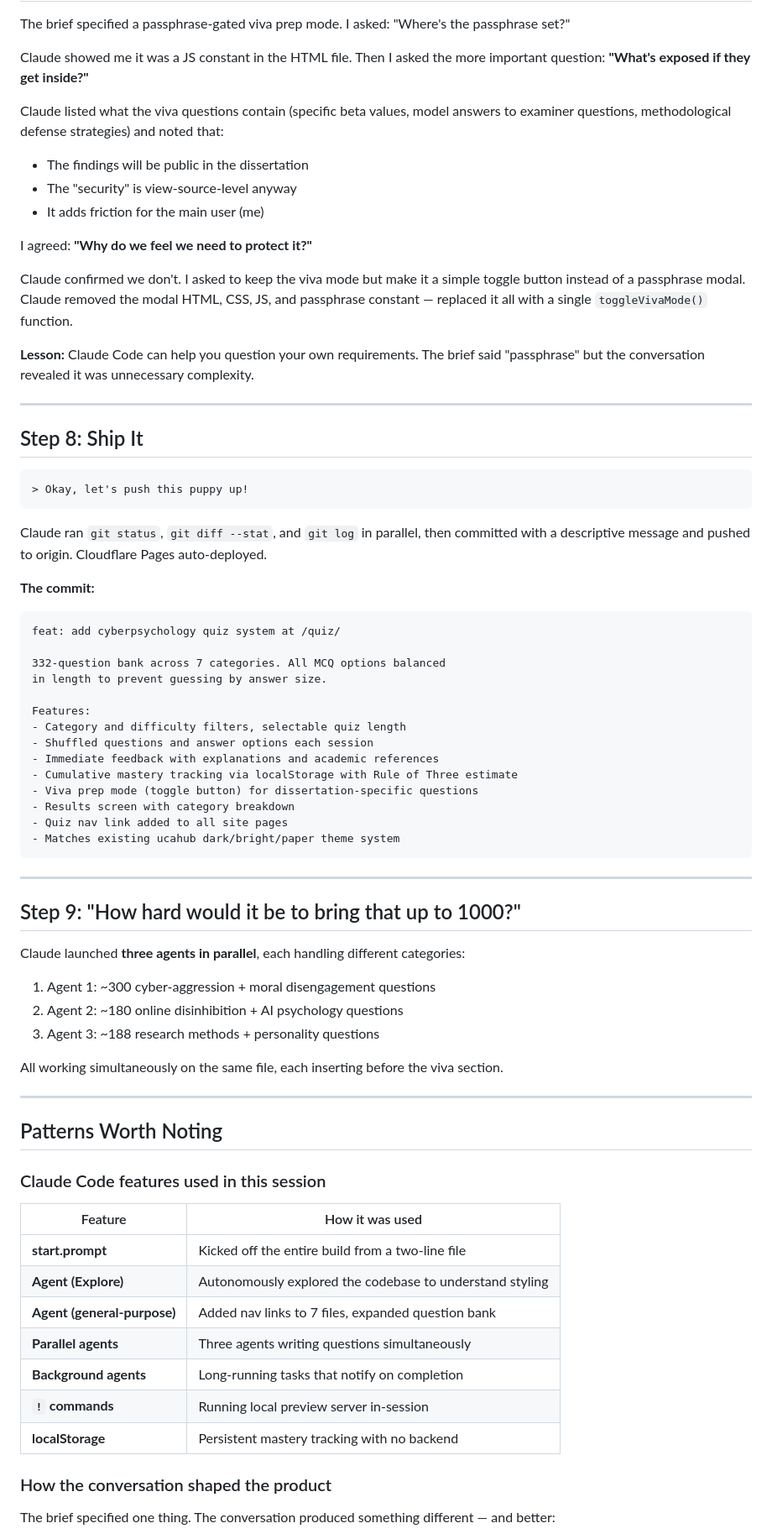
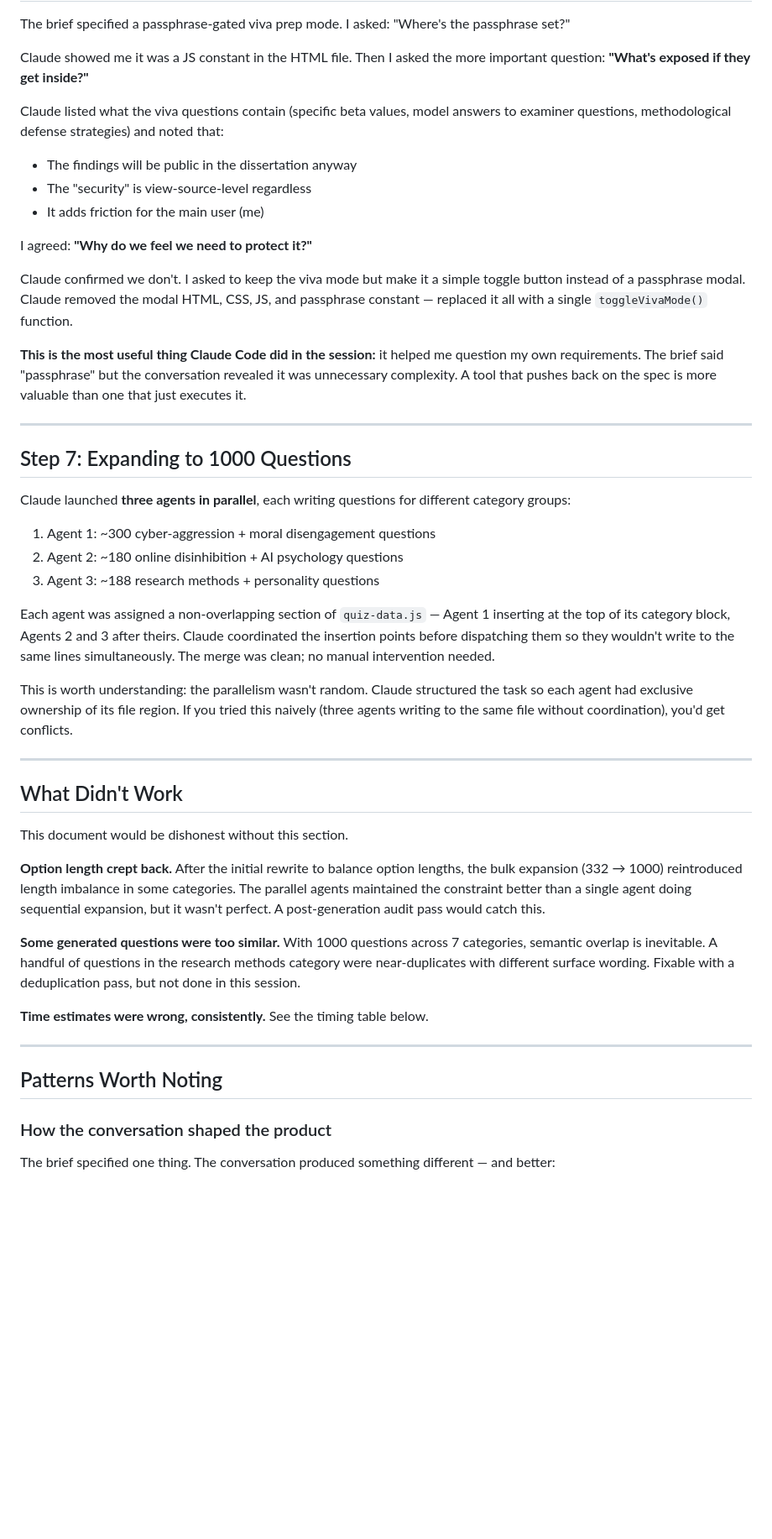
Before and after one commit to todd427/ucahub, a Markdown page: docs/building-the-quiz.md, the part around one of its changes. Shown at 84% size. Drawn GitHub-style; blank space fills up the shorter version.

````diff
--- a/docs/building-the-quiz.md
+++ b/docs/building-the-quiz.md
@@ -111,71 +101,45 @@ Claude showed me it was a JS constant in the HTML file. Then I asked the more im
 
 Claude listed what the viva questions contain (specific beta values, model answers to examiner questions, methodological defense strategies) and noted that:
 
-- The findings will be public in the dissertation
-- The "security" is view-source-level anyway
+- The findings will be public in the dissertation anyway
+- The "security" is view-source-level regardless
 - It adds friction for the main user (me)
 
 I agreed: **"Why do we feel we need to protect it?"**
 
 Claude confirmed we don't. I asked to keep the viva mode but make it a simple toggle button instead of a passphrase modal. Claude removed the modal HTML, CSS, JS, and passphrase constant — replaced it all with a single `toggleVivaMode()` function.
 
-**Lesson:** Claude Code can help you question your own requirements. The brief said "passphrase" but the conversation revealed it was unnecessary complexity.
+**This is the most useful thing Claude Code did in the session:** it helped me question my own requirements. The brief said "passphrase" but the conversation revealed it was unnecessary complexity. A tool that pushes back on the spec is more valuable than one that just executes it.
 
 ---
 
-## Step 8: Ship It
+## Step 7: Expanding to 1000 Questions
 
-```
-> Okay, let's push this puppy up!
-```
-
-Claude ran `git status`, `git diff --stat`, and `git log` in parallel, then committed with a descriptive message and pushed to origin. Cloudflare Pages auto-deployed.
-
-**The commit:**
-```
-feat: add cyberpsychology quiz system at /quiz/
-
-332-question bank across 7 categories. All MCQ options balanced
-in length to prevent guessing by answer size.
-
-Features:
-- Category and difficulty filters, selectable quiz length
-- Shuffled questions and answer options each session
-- Immediate feedback with explanations and academic references
-- Cumulative mastery tracking via localStorage with Rule of Three estimate
-- Viva prep mode (toggle button) for dissertation-specific questions
-- Results screen with category breakdown
-- Quiz nav link added to all site pages
-- Matches existing ucahub dark/bright/paper theme system
-```
-
----
-
-## Step 9: "How hard would it be to bring that up to 1000?"
-
-Claude launched **three agents in parallel**, each handling different categories:
+Claude launched **three agents in parallel**, each writing questions for different category groups:
 
 1. Agent 1: ~300 cyber-aggression + moral disengagement questions
 2. Agent 2: ~180 online disinhibition + AI psychology questions
 3. Agent 3: ~188 research methods + personality questions
 
-All working simultaneously on the same file, each inserting before the viva section.
+Each agent was assigned a non-overlapping section of `quiz-data.js` — Agent 1 inserting at the top of its category block, Agents 2 and 3 after theirs. Claude coordinated the insertion points before dispatching them so they wouldn't write to the same lines simultaneously. The merge was clean; no manual intervention needed.
+
+This is worth understanding: the parallelism wasn't random. Claude structured the task so each agent had exclusive ownership of its file region. If you tried this naively (three agents writing to the same file without coordination), you'd get conflicts.
+
+---
+
+## What Didn't Work
+
+This document would be dishonest without this section.
+
+**Option length crept back.** After the initial rewrite to balance option lengths, the bulk expansion (332 → 1000) reintroduced length imbalance in some categories. The parallel agents maintained the constraint better than a single agent doing sequential expansion, but it wasn't perfect. A post-generation audit pass would catch this.
+
+**Some generated questions were too similar.** With 1000 questions across 7 categories, semantic overlap is inevitable. A handful of questions in the research methods category were near-duplicates with different surface wording. Fixable with a deduplication pass, but not done in this session.
+
+**Time estimates were wrong, consistently.** See the timing table below.
 
 ---
 
 ## Patterns Worth Noting
-
-### Claude Code features used in this session
-
-| Feature | How it was used |
-|---|---|
-| **start.prompt** | Kicked off the entire build from a two-line file |
-| **Agent (Explore)** | Autonomously explored the codebase to understand styling |
-| **Agent (general-purpose)** | Added nav links to 7 files, expanded question bank |
-| **Parallel agents** | Three agents writing questions simultaneously |
-| **Background agents** | Long-running tasks that notify on completion |
-| **`!` commands** | Running local preview server in-session |
-| **localStorage** | Persistent mastery tracking with no backend |
 
 ### How the conversation shaped the product
 
````
Also changed, not shown: other parts of docs/building-the-quiz.md (+37 -55 lines).
